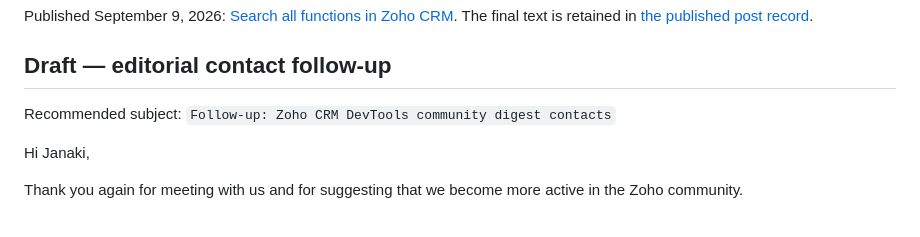
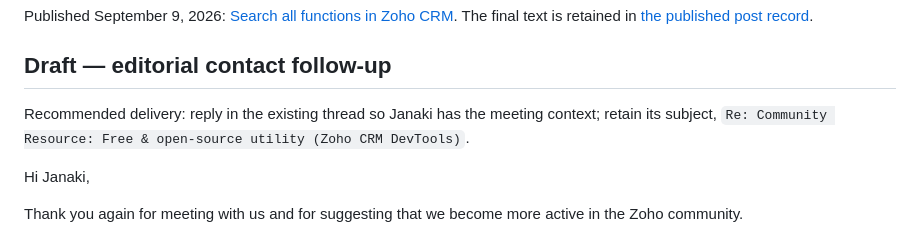
Before and after one commit to neilord/zoho-crm-devtools, a Markdown page: docs/plans/community-introductions.md, the part around the change. GitHub-like rendering.

Commit message:
docs(marketing): retain community email thread context

```diff
--- a/docs/plans/community-introductions.md
+++ b/docs/plans/community-introductions.md
@@ -97,7 +97,8 @@ The final text is retained in
 
 ## Draft — editorial contact follow-up
 
-Recommended subject: `Follow-up: Zoho CRM DevTools community digest contacts`
+Recommended delivery: reply in the existing thread so Janaki has the meeting context; retain its
+subject, `Re: Community Resource: Free & open-source utility (Zoho CRM DevTools)`.
 
 Hi Janaki,
 
```
